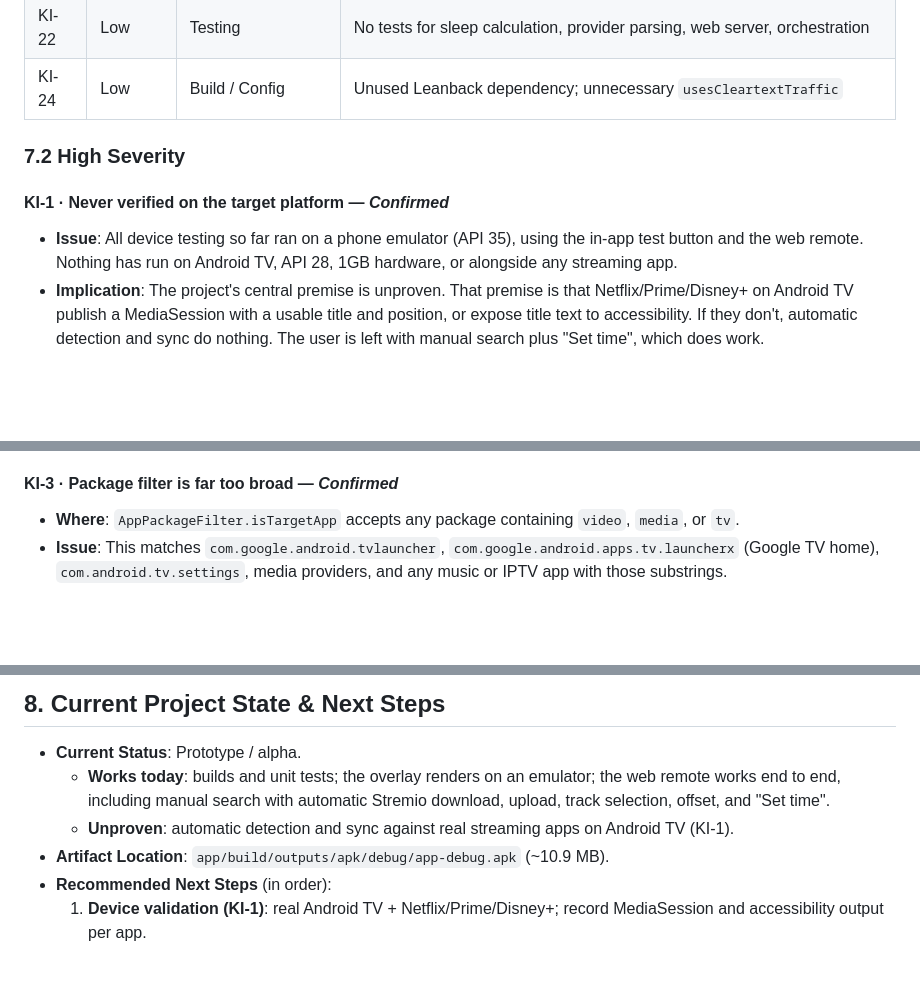
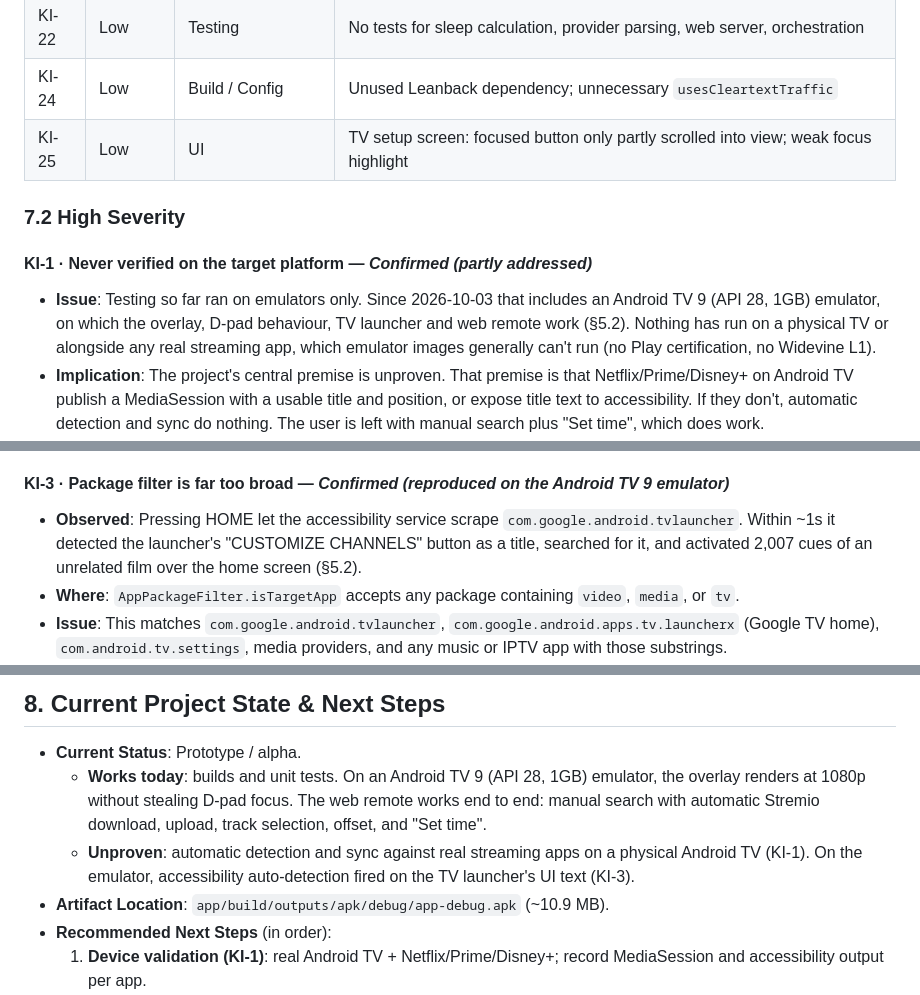
Before and after one commit to deepak-sanaka/AlterSub, a Markdown page: docs/PROJECT_STATE.md, 3 parts joined by grey strips. Drawn GitHub-style; blank space fills up the shorter version.

```diff
--- a/docs/PROJECT_STATE.md
+++ b/docs/PROJECT_STATE.md
@@ -298,11 +329,12 @@ adb -s <TV_IP>:5555 shell "appops set com.altersub SYSTEM_ALERT_WINDOW allow &&
 | KI-21 | Low | Testing | Live-network test runs in the mandatory unit-test task |
 | KI-22 | Low | Testing | No tests for sleep calculation, provider parsing, web server, orchestration |
 | KI-24 | Low | Build / Config | Unused Leanback dependency; unnecessary `usesCleartextTraffic` |
+| KI-25 | Low | UI | TV setup screen: focused button only partly scrolled into view; weak focus highlight |
 
 ### 7.2 High Severity
 
-#### KI-1 · Never verified on the target platform — *Confirmed*
-* **Issue**: All device testing so far ran on a phone emulator (API 35), using the in-app test button and the web remote. Nothing has run on Android TV, API 28, 1GB hardware, or alongside any streaming app.
+#### KI-1 · Never verified on the target platform — *Confirmed (partly addressed)*
+* **Issue**: Testing so far ran on emulators only. Since 2026-10-03 that includes an Android TV 9 (API 28, 1GB) emulator, on which the overlay, D-pad behaviour, TV launcher and web remote work (§5.2). Nothing has run on a physical TV or alongside any real streaming app, which emulator images generally can't run (no Play certification, no Widevine L1).
 * **Implication**: The project's central premise is unproven. That premise is that Netflix/Prime/Disney+ on Android TV publish a MediaSession with a usable title and position, or expose title text to accessibility. If they don't, automatic detection and sync do nothing. The user is left with manual search plus "Set time", which does work.
 * **Fix direction**: Install on a real TV, enable verbose logging in `MediaNotificationListener` and `AccessibilityInspectorService`, and record what each target app actually reports (title keys, position updates, `lastPositionUpdateTime`). This result should drive the priority of KI-3 to KI-6.
 
@@ -317,7 +349,8 @@ adb -s <TV_IP>:5555 shell "appops set com.altersub SYSTEM_ALERT_WINDOW allow &&
   * Cinemeta's first search hit is used unconditionally, so ambiguous titles can resolve to the wrong film.
 * **Fix direction**: Resolve the IMDb ID once (in the composite or a resolver) and pass it to all providers. Add API-key entry, e.g. a web remote settings card persisted to `SharedPreferences`. Consider year-aware candidate selection.
 
-#### KI-3 · Package filter is far too broad — *Confirmed*
+#### KI-3 · Package filter is far too broad — *Confirmed (reproduced on the Android TV 9 emulator)*
+* **Observed**: Pressing HOME let the accessibility service scrape `com.google.android.tvlauncher`. Within ~1s it detected the launcher's "CUSTOMIZE CHANNELS" button as a title, searched for it, and activated 2,007 cues of an unrelated film over the home screen (§5.2).
 * **Where**: `AppPackageFilter.isTargetApp` accepts any package containing `video`, `media`, or `tv`.
 * **Issue**: This matches `com.google.android.tvlauncher`, `com.google.android.apps.tv.launcherx` (Google TV home), `com.android.tv.settings`, media providers, and any music or IPTV app with those substrings.
 * **Implication**:
@@ -443,8 +477,8 @@ adb -s <TV_IP>:5555 shell "appops set com.altersub SYSTEM_ALERT_WINDOW allow &&
 ## 8. Current Project State & Next Steps
 
 * **Current Status**: Prototype / alpha.
-  * **Works today**: builds and unit tests; the overlay renders on an emulator; the web remote works end to end, including manual search with automatic Stremio download, upload, track selection, offset, and "Set time".
-  * **Unproven**: automatic detection and sync against real streaming apps on Android TV (KI-1).
+  * **Works today**: builds and unit tests. On an Android TV 9 (API 28, 1GB) emulator, the overlay renders at 1080p without stealing D-pad focus. The web remote works end to end: manual search with automatic Stremio download, upload, track selection, offset, and "Set time".
+  * **Unproven**: automatic detection and sync against real streaming apps on a physical Android TV (KI-1). On the emulator, accessibility auto-detection fired on the TV launcher's UI text (KI-3).
 * **Artifact Location**: `app/build/outputs/apk/debug/app-debug.apk` (~10.9 MB).
 * **Recommended Next Steps** (in order):
   1. **Device validation (KI-1)**: real Android TV + Netflix/Prime/Disney+; record MediaSession and accessibility output per app.
```
Also changed, not shown: other parts of docs/PROJECT_STATE.md (+38 -6 lines).
